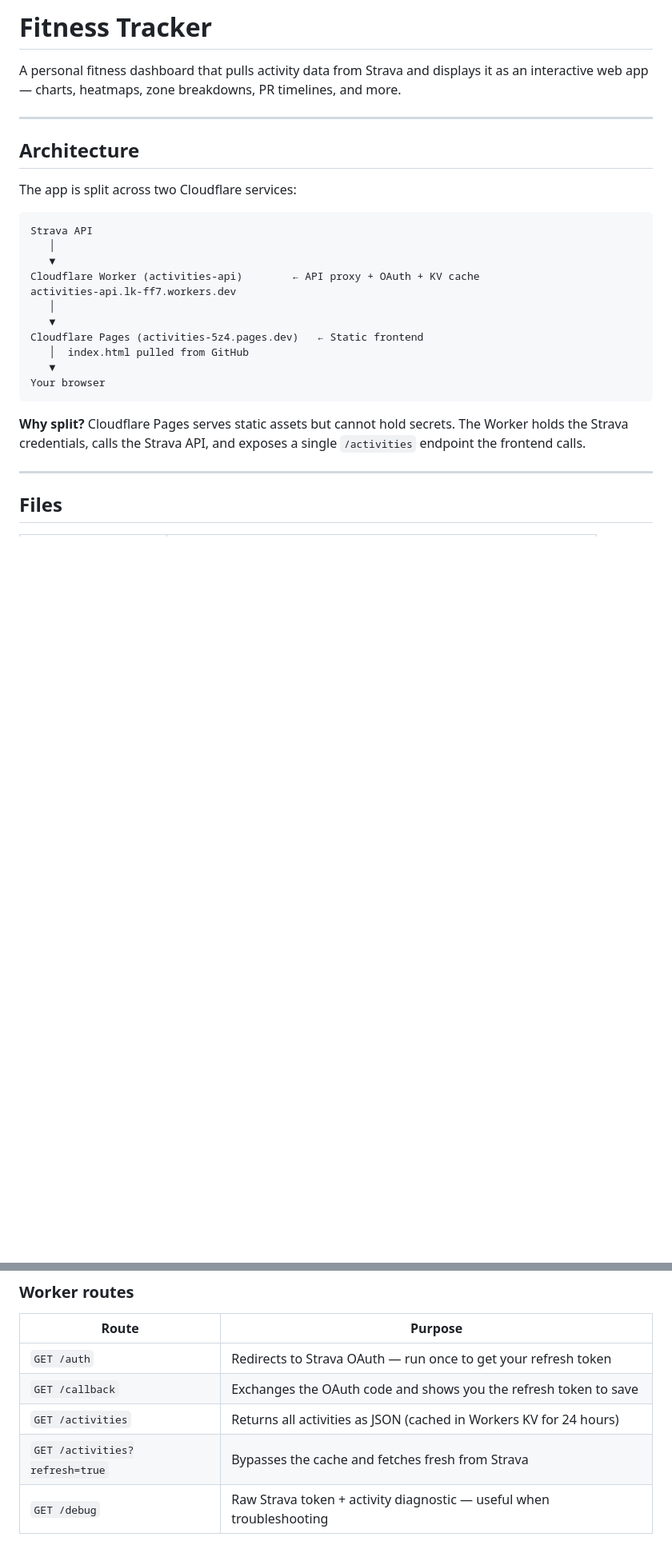
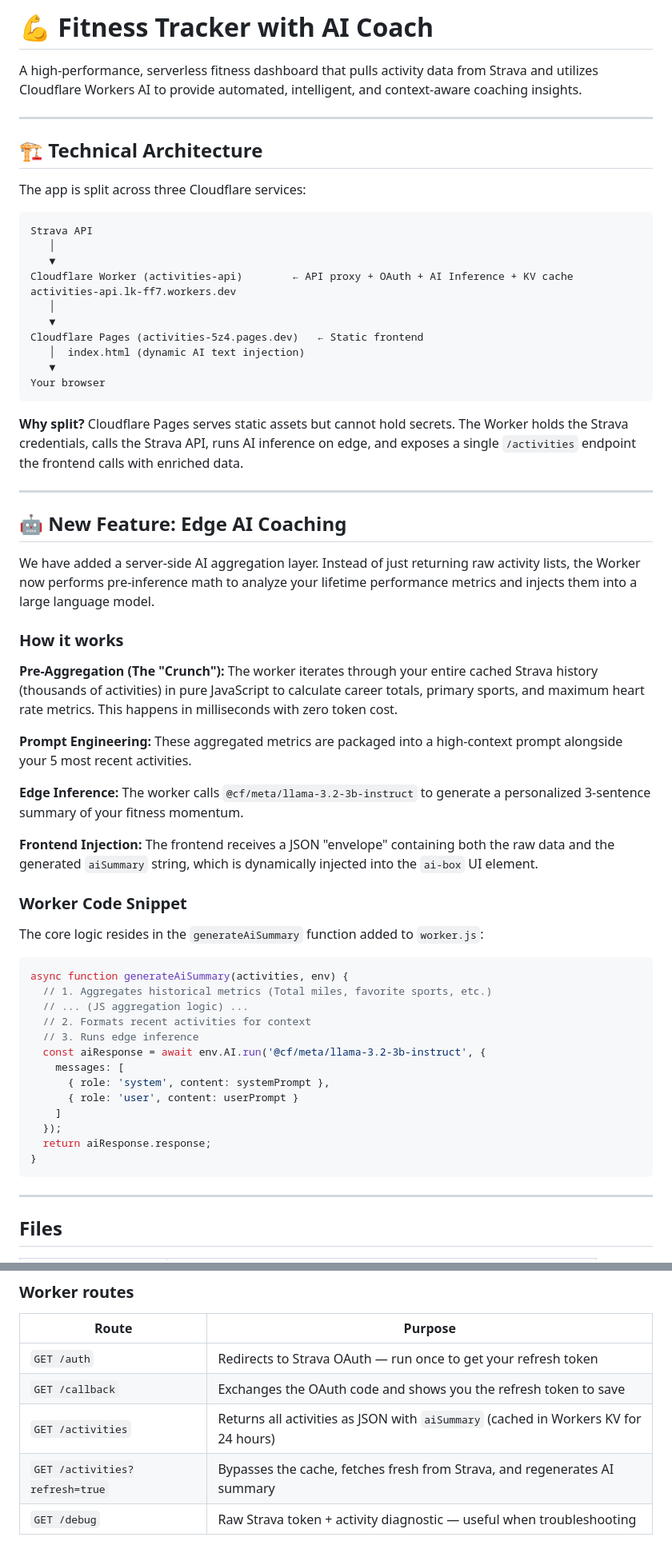
Before and after one commit to LaurenceKellett/Fitness-Tracker, a Markdown page: README.md, 2 parts joined by grey strips. Shown at 80% size. GitHub-like rendering; blank space fills up the shorter version.

````diff
--- a/README.md
+++ b/README.md
@@ -1,28 +1,64 @@
-# Fitness Tracker
+# 💪 Fitness Tracker with AI Coach
 
-A personal fitness dashboard that pulls activity data from Strava and displays it as an interactive web app — charts, heatmaps, zone breakdowns, PR timelines, and more.
+A high-performance, serverless fitness dashboard that pulls activity data from Strava and utilizes Cloudflare Workers AI to provide automated, intelligent, and context-aware coaching insights.
 
 ---
 
-## Architecture
+## 🏗️ Technical Architecture
 
-The app is split across two Cloudflare services:
+The app is split across three Cloudflare services:
 
 ```
 Strava API
    │
    ▼
-Cloudflare Worker (activities-api)        ← API proxy + OAuth + KV cache
+Cloudflare Worker (activities-api)        ← API proxy + OAuth + AI Inference + KV cache
 activities-api.lk-ff7.workers.dev
    │
    ▼
 Cloudflare Pages (activities-5z4.pages.dev)   ← Static frontend
-   │  index.html pulled from GitHub
+   │  index.html (dynamic AI text injection)
    ▼
 Your browser
 ```
 
-**Why split?** Cloudflare Pages serves static assets but cannot hold secrets. The Worker holds the Strava credentials, calls the Strava API, and exposes a single `/activities` endpoint the frontend calls.
+**Why split?** Cloudflare Pages serves static assets but cannot hold secrets. The Worker holds the Strava credentials, calls the Strava API, runs AI inference on edge, and exposes a single `/activities` endpoint the frontend calls with enriched data.
+
+---
+
+## 🤖 New Feature: Edge AI Coaching
+
+We have added a server-side AI aggregation layer. Instead of just returning raw activity lists, the Worker now performs pre-inference math to analyze your lifetime performance metrics and injects them into a large language model.
+
+### How it works
+
+**Pre-Aggregation (The "Crunch"):** The worker iterates through your entire cached Strava history (thousands of activities) in pure JavaScript to calculate career totals, primary sports, and maximum heart rate metrics. This happens in milliseconds with zero token cost.
+
+**Prompt Engineering:** These aggregated metrics are packaged into a high-context prompt alongside your 5 most recent activities.
+
+**Edge Inference:** The worker calls `@cf/meta/llama-3.2-3b-instruct` to generate a personalized 3-sentence summary of your fitness momentum.
+
+**Frontend Injection:** The frontend receives a JSON "envelope" containing both the raw data and the generated `aiSummary` string, which is dynamically injected into the `ai-box` UI element.
+
+### Worker Code Snippet
+
+The core logic resides in the `generateAiSummary` function added to `worker.js`:
+
+```javascript
+async function generateAiSummary(activities, env) {
+  // 1. Aggregates historical metrics (Total miles, favorite sports, etc.)
+  // ... (JS aggregation logic) ...
+  // 2. Formats recent activities for context
+  // 3. Runs edge inference
+  const aiResponse = await env.AI.run('@cf/meta/llama-3.2-3b-instruct', {
+    messages: [
+      { role: 'system', content: systemPrompt },
+      { role: 'user', content: userPrompt }
+    ]
+  });
+  return aiResponse.response;
+}
+```
 
 ---
 
@@ -47,8 +83,8 @@ Your browser
 |---|---|
 | `GET /auth` | Redirects to Strava OAuth — run once to get your refresh token |
 | `GET /callback` | Exchanges the OAuth code and shows you the refresh token to save |
-| `GET /activities` | Returns all activities as JSON (cached in Workers KV for 24 hours) |
-| `GET /activities?refresh=true` | Bypasses the cache and fetches fresh from Strava |
+| `GET /activities` | Returns all activities as JSON with `aiSummary` (cached in Workers KV for 24 hours) |
+| `GET /activities?refresh=true` | Bypasses the cache, fetches fresh from Strava, and regenerates AI summary |
 | `GET /debug` | Raw Strava token + activity diagnostic — useful when troubleshooting |
 
 ### Caching
````
Also changed, not shown: other parts of README.md (+16 -1 lines).
